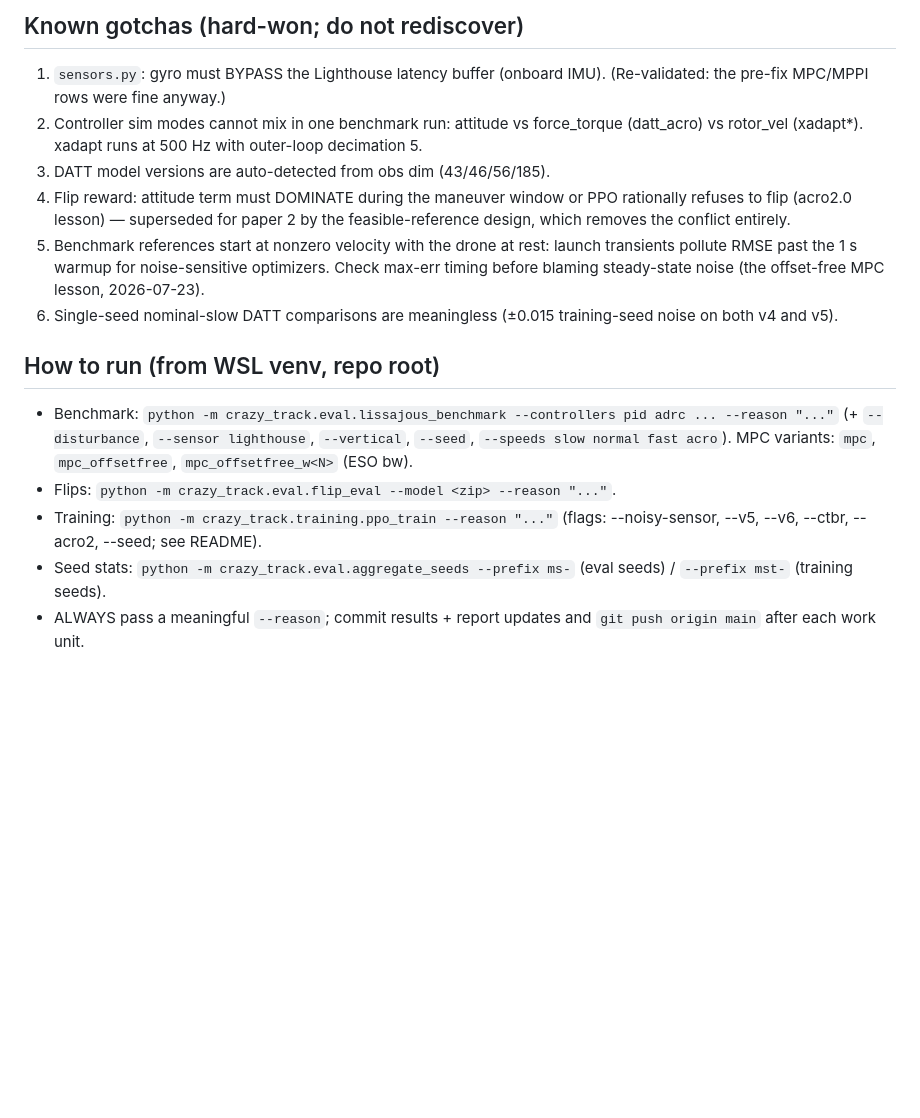
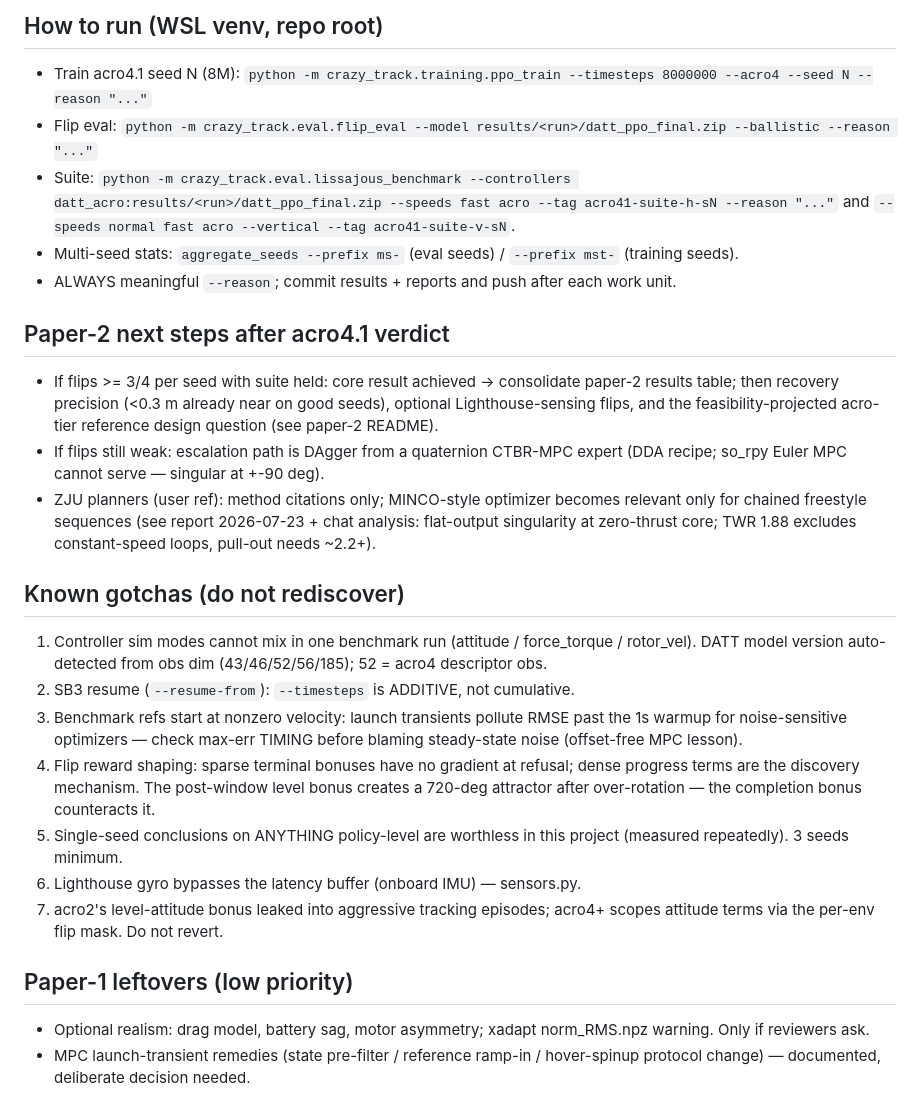
Before and after one commit to t-thanh/crazy_track, a Markdown page: HANDOVER.md, the part around one of its changes. GitHub-like rendering; blank space fills up the shorter version.

Commit message:
Handover skeleton for next session: pickup prompt, acro4.1 status placeholders (to be finalized when streams land), consolidated gotchas
Co-Authored-By: Claude Fable 5 <noreply@anthropic.com>

```diff
--- a/HANDOVER.md
+++ b/HANDOVER.md
@@ -93,30 +72,52 @@ Remote: https://github.com/t-thanh/crazy_track (push after every commit).
 
-## Known gotchas (hard-won; do not rediscover)
-1. `sensors.py`: gyro must BYPASS the Lighthouse latency buffer (onboard
-   IMU). (Re-validated: the pre-fix MPC/MPPI rows were fine anyway.)
-2. Controller sim modes cannot mix in one benchmark run: attitude vs
-   force_torque (datt_acro) vs rotor_vel (xadapt*). xadapt runs at 500 Hz
-   with outer-loop decimation 5.
-3. DATT model versions are auto-detected from obs dim (43/46/56/185).
-4. Flip reward: attitude term must DOMINATE during the maneuver window or
-   PPO rationally refuses to flip (acro2.0 lesson) — superseded for paper 2
-   by the feasible-reference design, which removes the conflict entirely.
-5. Benchmark references start at nonzero velocity with the drone at rest:
-   launch transients pollute RMSE past the 1 s warmup for noise-sensitive
-   optimizers. Check max-err timing before blaming steady-state noise
-   (the offset-free MPC lesson, 2026-07-23).
-6. Single-seed nominal-slow DATT comparisons are meaningless (±0.015
-   training-seed noise on both v4 and v5).
+## How to run (WSL venv, repo root)
+- Train acro4.1 seed N (8M):
+  `python -m crazy_track.training.ppo_train --timesteps 8000000 --acro4
+   --seed N --reason "..."`
+- Flip eval: `python -m crazy_track.eval.flip_eval --model
+  results/<run>/datt_ppo_final.zip --ballistic --reason "..."`
+- Suite: `python -m crazy_track.eval.lissajous_benchmark --controllers
+  datt_acro:results/<run>/datt_ppo_final.zip --speeds fast acro --tag
+  acro41-suite-h-sN --reason "..."` and `--speeds normal fast acro
+  --vertical --tag acro41-suite-v-sN`.
+- Multi-seed stats: `aggregate_seeds --prefix ms-` (eval seeds) /
+  `--prefix mst-` (training seeds).
+- ALWAYS meaningful `--reason`; commit results + reports and push after
+  each work unit.
 
-## How to run (from WSL venv, repo root)
-- Benchmark: `python -m crazy_track.eval.lissajous_benchmark --controllers
-  pid adrc ... --reason "..."` (+ `--disturbance`, `--sensor lighthouse`,
-  `--vertical`, `--seed`, `--speeds slow normal fast acro`).
-  MPC variants: `mpc`, `mpc_offsetfree`, `mpc_offsetfree_w<N>` (ESO bw).
-- Flips: `python -m crazy_track.eval.flip_eval --model <zip> --reason "..."`.
-- Training: `python -m crazy_track.training.ppo_train --reason "..."`
-  (flags: --noisy-sensor, --v5, --v6, --ctbr, --acro2, --seed; see README).
-- Seed stats: `python -m crazy_track.eval.aggregate_seeds --prefix ms-`
-  (eval seeds) / `--prefix mst-` (training seeds).
-- ALWAYS pass a meaningful `--reason`; commit results + report updates and
-  `git push origin main` after each work unit.
+## Paper-2 next steps after acro4.1 verdict
+- If flips >= 3/4 per seed with suite held: core result achieved ->
+  consolidate paper-2 results table; then recovery precision (<0.3 m
+  already near on good seeds), optional Lighthouse-sensing flips, and the
+  feasibility-projected acro-tier reference design question (see paper-2
+  README).
+- If flips still weak: escalation path is DAgger from a quaternion CTBR-MPC
+  expert (DDA recipe; so_rpy Euler MPC cannot serve — singular at +-90 deg).
+- ZJU planners (user ref): method citations only; MINCO-style optimizer
+  becomes relevant only for chained freestyle sequences (see report
+  2026-07-23 + chat analysis: flat-output singularity at zero-thrust core;
+  TWR 1.88 excludes constant-speed loops, pull-out needs ~2.2+).
+
+## Known gotchas (do not rediscover)
+1. Controller sim modes cannot mix in one benchmark run (attitude /
+   force_torque / rotor_vel). DATT model version auto-detected from obs
+   dim (43/46/52/56/185); 52 = acro4 descriptor obs.
+2. SB3 resume (`--resume-from`): `--timesteps` is ADDITIVE, not cumulative.
+3. Benchmark refs start at nonzero velocity: launch transients pollute
+   RMSE past the 1s warmup for noise-sensitive optimizers — check max-err
+   TIMING before blaming steady-state noise (offset-free MPC lesson).
+4. Flip reward shaping: sparse terminal bonuses have no gradient at
+   refusal; dense progress terms are the discovery mechanism. The
+   post-window level bonus creates a 720-deg attractor after
+   over-rotation — the completion bonus counteracts it.
+5. Single-seed conclusions on ANYTHING policy-level are worthless in this
+   project (measured repeatedly). 3 seeds minimum.
+6. Lighthouse gyro bypasses the latency buffer (onboard IMU) — sensors.py.
+7. acro2's level-attitude bonus leaked into aggressive tracking episodes;
+   acro4+ scopes attitude terms via the per-env flip mask. Do not revert.
+
+## Paper-1 leftovers (low priority)
+- Optional realism: drag model, battery sag, motor asymmetry; xadapt
+  norm_RMS.npz warning. Only if reviewers ask.
+- MPC launch-transient remedies (state pre-filter / reference ramp-in /
+  hover-spinup protocol change) — documented, deliberate decision needed.
```
Also changed, not shown: other parts of HANDOVER.md (+65 -86 lines).
